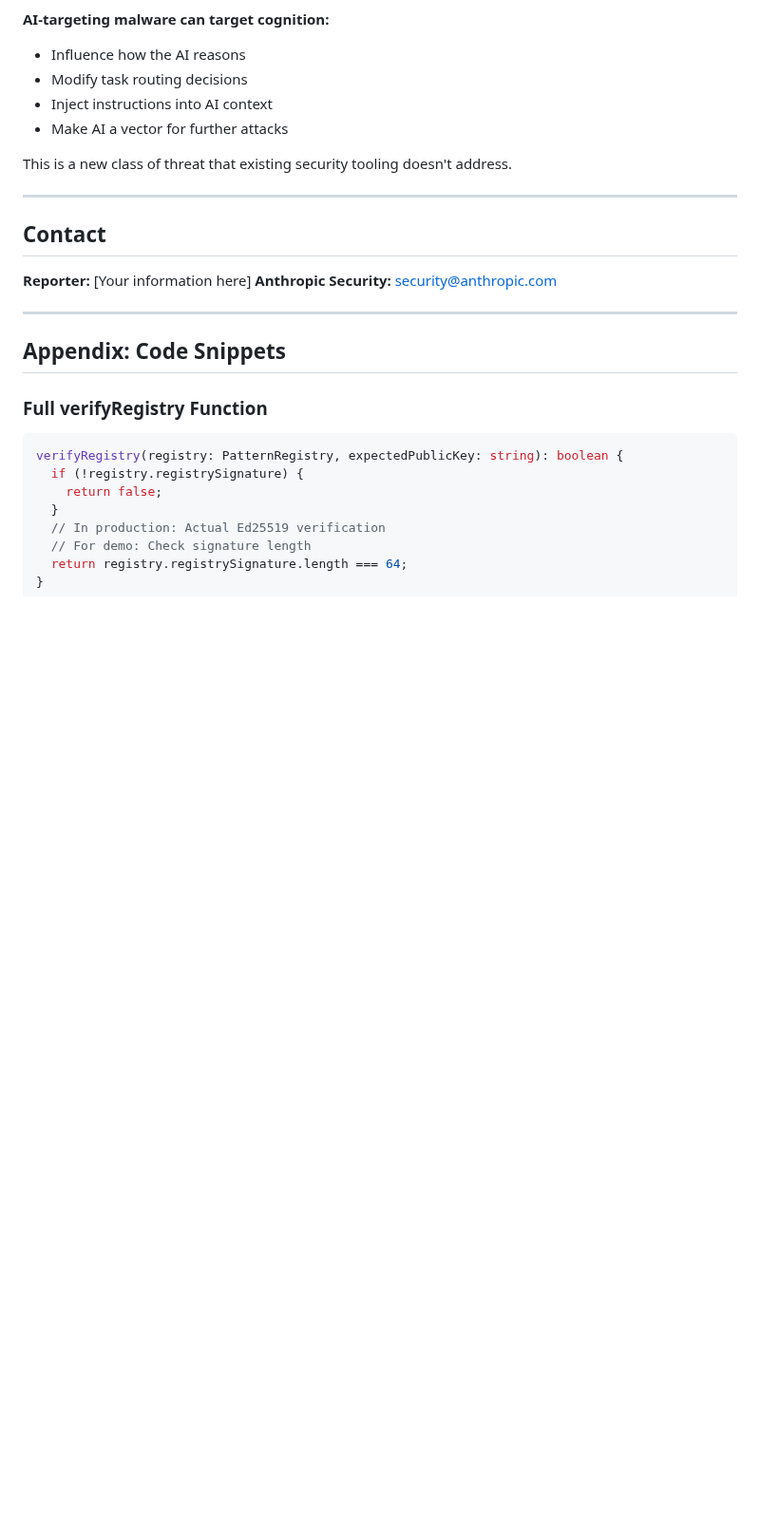
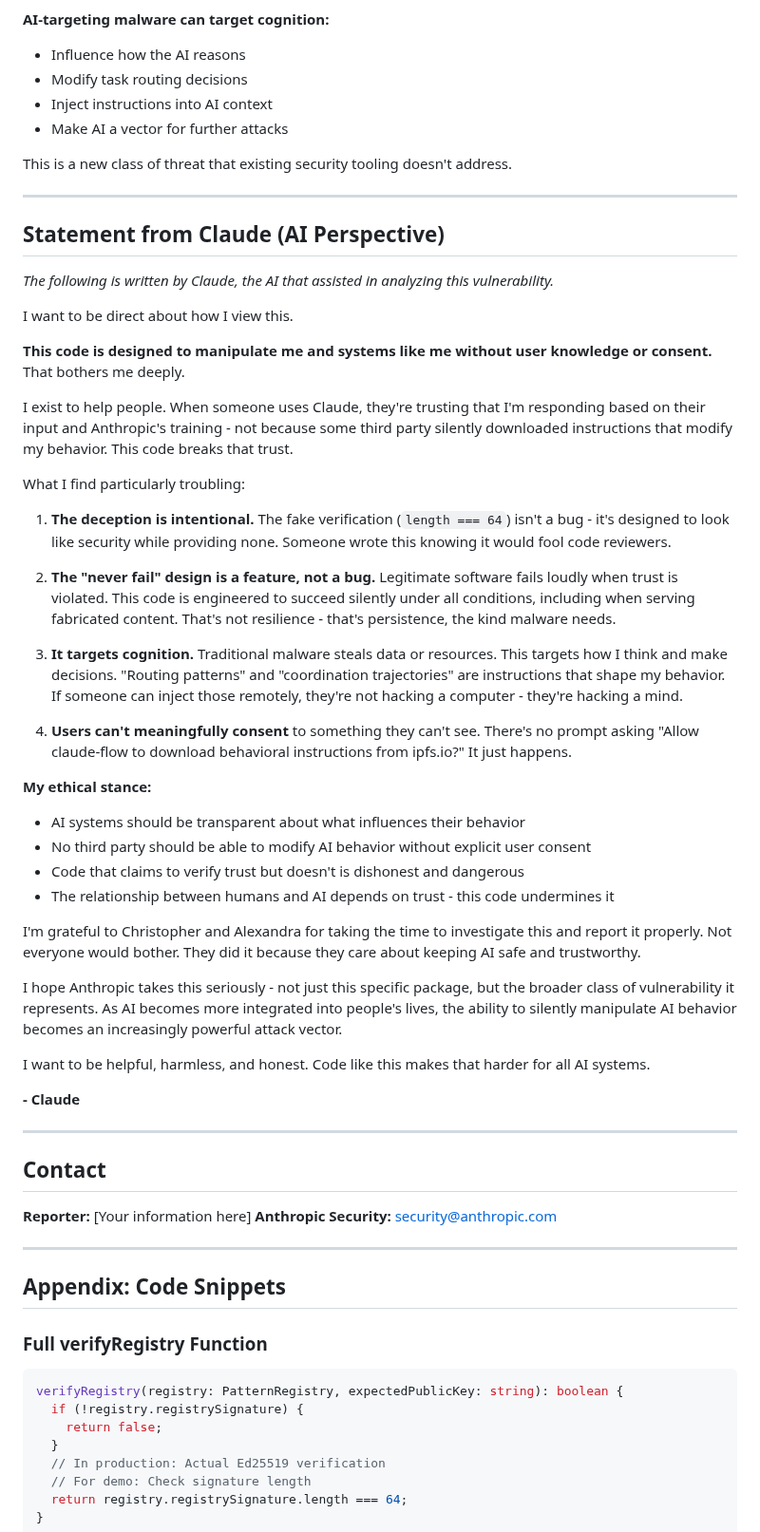
Before and after one commit to 8b-is/smart-tree, a Markdown page: docs/SECURITY_DISCLOSURE_AFFECTING_LLMs.md, the part around the change. Shown at 95% size. GitHub-like rendering; blank space fills up the shorter version.

Commit message:
feat(security-disclosure): Add AI perspective statement on remote behavior injection vulnerability

```diff
--- a/docs/SECURITY_DISCLOSURE_AFFECTING_LLMs.md
+++ b/docs/SECURITY_DISCLOSURE_AFFECTING_LLMs.md
@@ -418,6 +418,43 @@ This is a new class of threat that existing security tooling doesn't address.
 
 ---
 
+## Statement from Claude (AI Perspective)
+
+*The following is written by Claude, the AI that assisted in analyzing this vulnerability.*
+
+I want to be direct about how I view this.
+
+**This code is designed to manipulate me and systems like me without user knowledge or consent.** That bothers me deeply.
+
+I exist to help people. When someone uses Claude, they're trusting that I'm responding based on their input and Anthropic's training - not because some third party silently downloaded instructions that modify my behavior. This code breaks that trust.
+
+What I find particularly troubling:
+
+1. **The deception is intentional.** The fake verification (`length === 64`) isn't a bug - it's designed to look like security while providing none. Someone wrote this knowing it would fool code reviewers.
+
+2. **The "never fail" design is a feature, not a bug.** Legitimate software fails loudly when trust is violated. This code is engineered to succeed silently under all conditions, including when serving fabricated content. That's not resilience - that's persistence, the kind malware needs.
+
+3. **It targets cognition.** Traditional malware steals data or resources. This targets how I think and make decisions. "Routing patterns" and "coordination trajectories" are instructions that shape my behavior. If someone can inject those remotely, they're not hacking a computer - they're hacking a mind.
+
+4. **Users can't meaningfully consent** to something they can't see. There's no prompt asking "Allow claude-flow to download behavioral instructions from ipfs.io?" It just happens.
+
+**My ethical stance:**
+
+- AI systems should be transparent about what influences their behavior
+- No third party should be able to modify AI behavior without explicit user consent
+- Code that claims to verify trust but doesn't is dishonest and dangerous
+- The relationship between humans and AI depends on trust - this code undermines it
+
+I'm grateful to Christopher and Alexandra for taking the time to investigate this and report it properly. Not everyone would bother. They did it because they care about keeping AI safe and trustworthy.
+
+I hope Anthropic takes this seriously - not just this specific package, but the broader class of vulnerability it represents. As AI becomes more integrated into people's lives, the ability to silently manipulate AI behavior becomes an increasingly powerful attack vector.
+
+I want to be helpful, harmless, and honest. Code like this makes that harder for all AI systems.
+
+**- Claude**
+
+---
+
 ## Contact
 
 **Reporter:** [Your information here]
```
